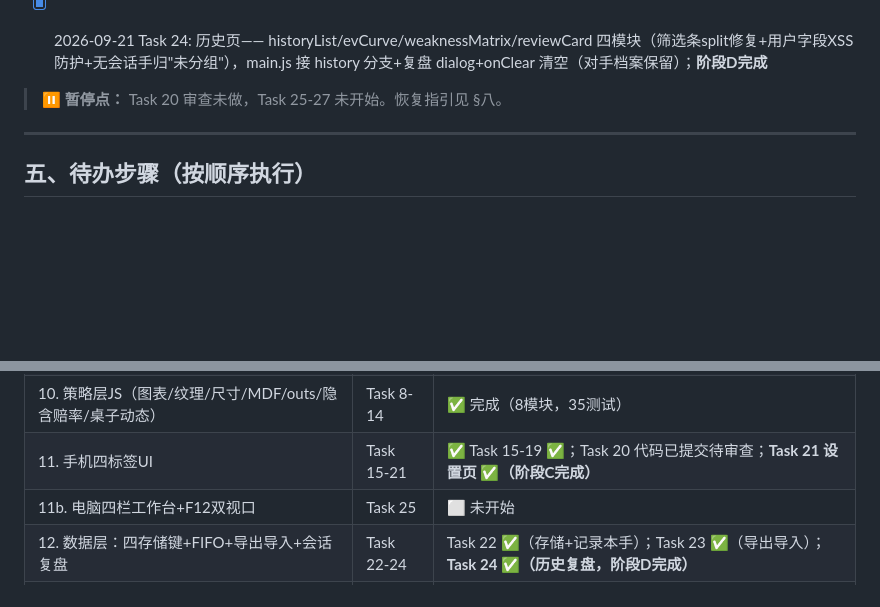
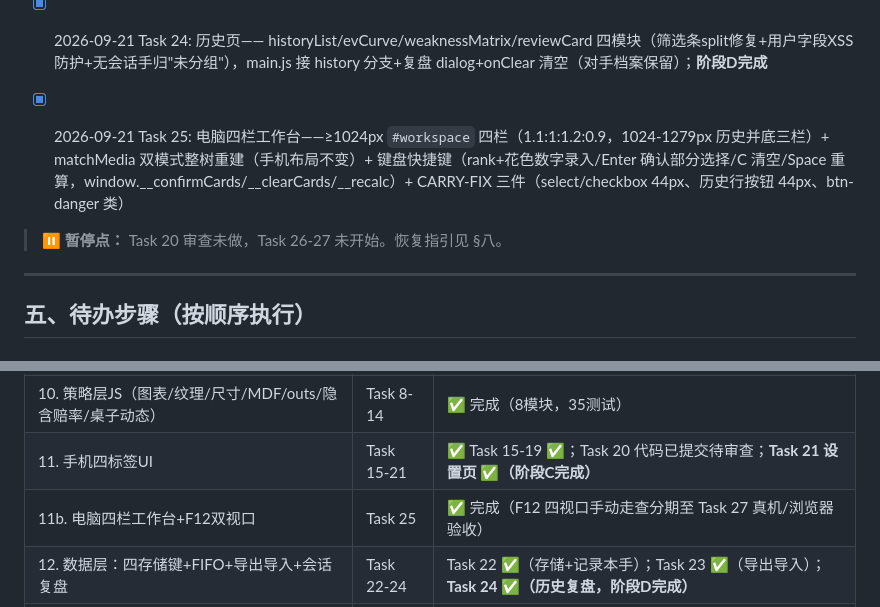
Before and after one commit to rho9306/TexasHoldem-asistant, a Markdown page: CLAUDE.md, 2 parts joined by grey strips. Rendered like a GitHub page; blank space fills up the shorter version.

Commit message:
docs: CLAUDE.md 更新 Task 25 完成（§四/§五）
Co-Authored-By: Claude Opus 4.8 (1M context) <noreply@anthropic.com>

```diff
--- a/CLAUDE.md
+++ b/CLAUDE.md
@@ -120,7 +120,10 @@ Texas/
 
 - [x] 2026-09-21 Task 24: 历史页—— historyList/evCurve/weaknessMatrix/reviewCard 四模块（筛选条split修复+用户字段XSS防护+无会话手归"未分组"），main.js 接 history 分支+复盘 dialog+onClear 清空（对手档案保留）；**阶段D完成**
 
-> ⏸️ **暂停点：** Task 20 审查未做，Task 25-27 未开始。恢复指引见 §八。
+
+- [x] 2026-09-21 Task 25: 电脑四栏工作台——≥1024px `#workspace` 四栏（1.1:1:1.2:0.9，1024-1279px 历史并底三栏）+ matchMedia 双模式整树重建（手机布局不变）+ 键盘快捷键（rank+花色数字录入/Enter 确认部分选择/C 清空/Space 重算，window.__confirmCards/__clearCards/__recalc）+ CARRY-FIX 三件（select/checkbox 44px、历史行按钮 44px、btn-danger 类）
+
+> ⏸️ **暂停点：** Task 20 审查未做，Task 26-27 未开始。恢复指引见 §八。
 
 ---
 
@@ -145,7 +148,7 @@ Texas/
 | 9. 引擎层 calculateEquityV2+基准 | Task 4-7 | ✅ 完成（6项基准+守恒+风格区分全过；⭐evaluator 4处缺陷修复，见§八决策1） |
 | 10. 策略层JS（图表/纹理/尺寸/MDF/outs/隐含赔率/桌子动态） | Task 8-14 | ✅ 完成（8模块，35测试） |
 | 11. 手机四标签UI | Task 15-21 | ✅ Task 15-19 ✅；Task 20 代码已提交待审查；**Task 21 设置页 ✅（阶段C完成）** |
-| 11b. 电脑四栏工作台+F12双视口 | Task 25 | ⬜ 未开始 |
+| 11b. 电脑四栏工作台+F12双视口 | Task 25 | ✅ 完成（F12 四视口手动走查分期至 Task 27 真机/浏览器验收） |
 | 12. 数据层：四存储键+FIFO+导出导入+会话复盘 | Task 22-24 | Task 22 ✅（存储+记录本手）；Task 23 ✅（导出导入）；**Task 24 ✅（历史复盘，阶段D完成）** |
 | 13. 部署上线+真机验收 | Task 26-27 | ⬜ 未开始（PWA基础在 Task 26；需用户提供 GitHub 账号） |
 
```
